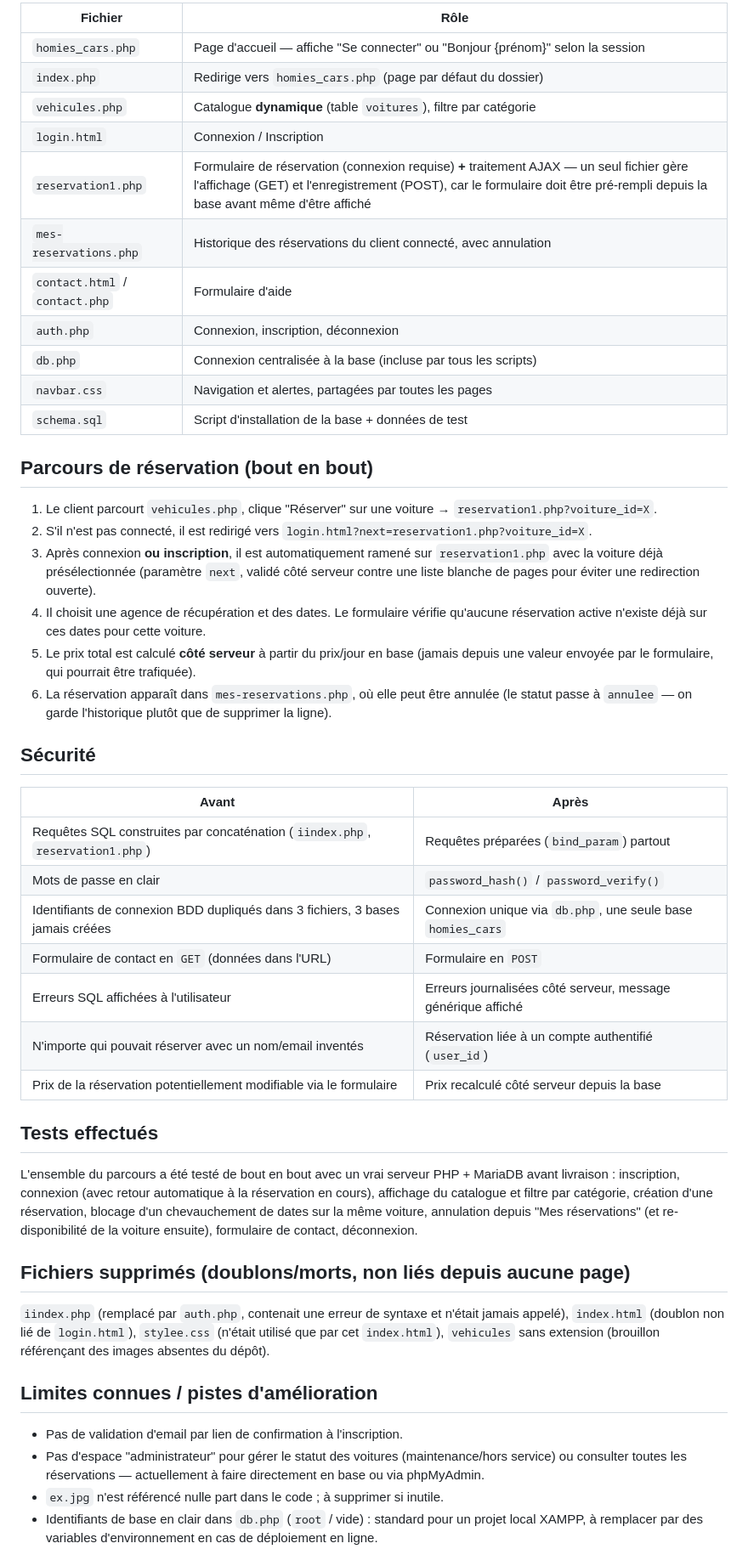
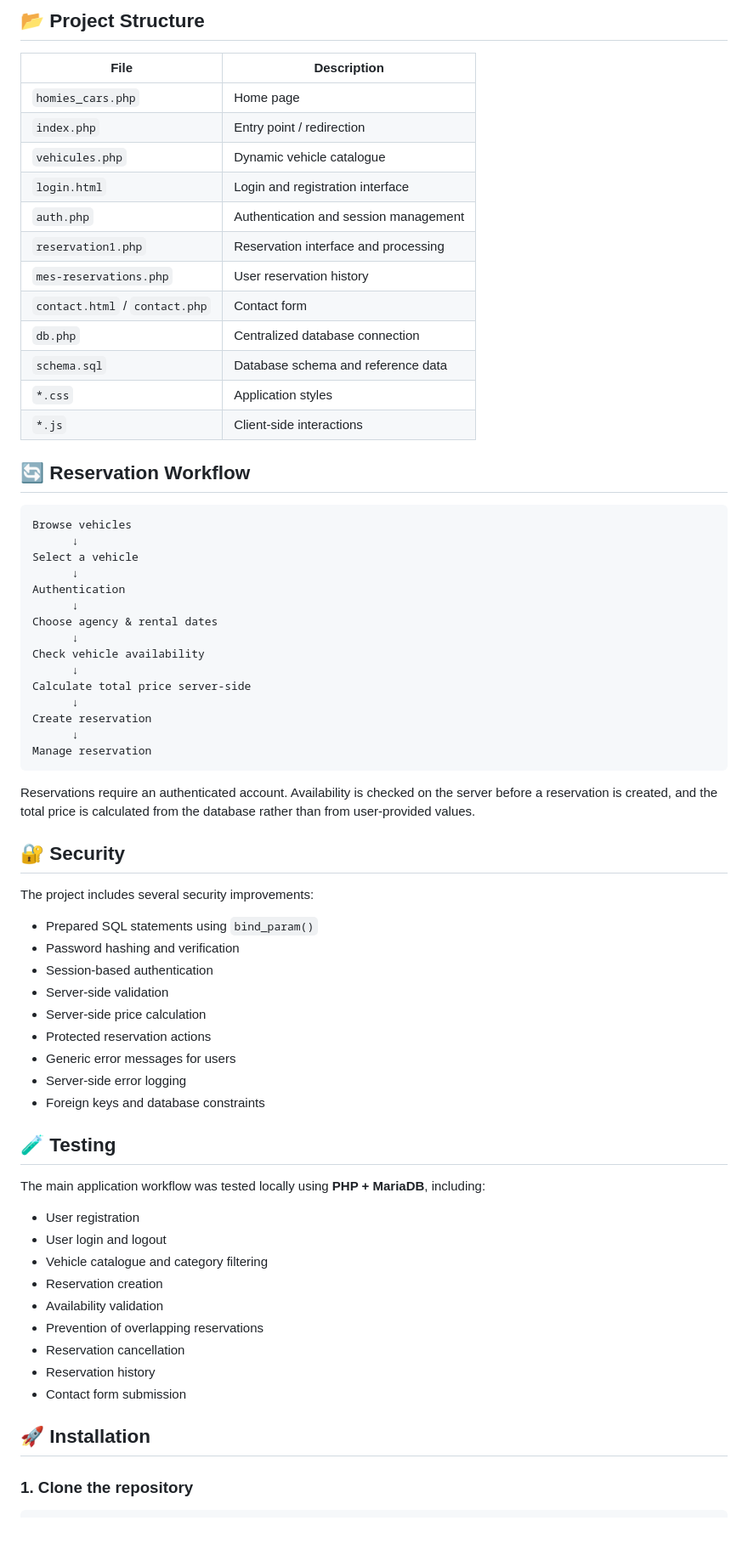
Before and after one commit to meryembouras28/homies-cars, a Markdown page: README.md, the part around one of its changes. Shown at 85% size. GitHub-like rendering; blank space fills up the shorter version.

Commit message:
ajouter readme

````diff
--- a/README.md
+++ b/README.md
@@ -60,50 +54,72 @@ created_at                   prix_total DECIMAL
 
-| Fichier | Rôle |
-|---|---|
-| `homies_cars.php` | Page d'accueil — affiche "Se connecter" ou "Bonjour {prénom}" selon la session |
-| `index.php` | Redirige vers `homies_cars.php` (page par défaut du dossier) |
-| `vehicules.php` | Catalogue **dynamique** (table `voitures`), filtre par catégorie |
-| `login.html` | Connexion / Inscription |
-| `reservation1.php` | Formulaire de réservation (connexion requise) **+** traitement AJAX — un seul fichier gère l'affichage (GET) et l'enregistrement (POST), car le formulaire doit être pré-rempli depuis la base avant même d'être affiché |
-| `mes-reservations.php` | Historique des réservations du client connecté, avec annulation |
-| `contact.html` / `contact.php` | Formulaire d'aide |
-| `auth.php` | Connexion, inscription, déconnexion |
-| `db.php` | Connexion centralisée à la base (incluse par tous les scripts) |
-| `navbar.css` | Navigation et alertes, partagées par toutes les pages |
-| `schema.sql` | Script d'installation de la base + données de test |
+## 📂 Project Structure
 
-## Parcours de réservation (bout en bout)
+| File                           | Description                           |
+| ------------------------------ | ------------------------------------- |
+| `homies_cars.php`              | Home page                             |
+| `index.php`                    | Entry point / redirection             |
+| `vehicules.php`                | Dynamic vehicle catalogue             |
+| `login.html`                   | Login and registration interface      |
+| `auth.php`                     | Authentication and session management |
+| `reservation1.php`             | Reservation interface and processing  |
+| `mes-reservations.php`         | User reservation history              |
+| `contact.html` / `contact.php` | Contact form                          |
+| `db.php`                       | Centralized database connection       |
+| `schema.sql`                   | Database schema and reference data    |
+| `*.css`                        | Application styles                    |
+| `*.js`                         | Client-side interactions              |
 
-1. Le client parcourt `vehicules.php`, clique "Réserver" sur une voiture → `reservation1.php?voiture_id=X`.
-2. S'il n'est pas connecté, il est redirigé vers `login.html?next=reservation1.php?voiture_id=X`.
-3. Après connexion **ou inscription**, il est automatiquement ramené sur `reservation1.php` avec la voiture déjà présélectionnée (paramètre `next`, validé côté serveur contre une liste blanche de pages pour éviter une redirection ouverte).
-4. Il choisit une agence de récupération et des dates. Le formulaire vérifie qu'aucune réservation active n'existe déjà sur ces dates pour cette voiture.
-5. Le prix total est calculé **côté serveur** à partir du prix/jour en base (jamais depuis une valeur envoyée par le formulaire, qui pourrait être trafiquée).
-6. La réservation apparaît dans `mes-reservations.php`, où elle peut être annulée (le statut passe à `annulee` — on garde l'historique plutôt que de supprimer la ligne).
+## 🔄 Reservation Workflow
 
-## Sécurité
+```text
+Browse vehicles
+      ↓
+Select a vehicle
+      ↓
+Authentication
+      ↓
+Choose agency & rental dates
+      ↓
+Check vehicle availability
+      ↓
+Calculate total price server-side
+      ↓
+Create reservation
+      ↓
+Manage reservation
+```
 
-| Avant | Après |
-|---|---|
-| Requêtes SQL construites par concaténation (`iindex.php`, `reservation1.php`) | Requêtes préparées (`bind_param`) partout |
-| Mots de passe en clair | `password_hash()` / `password_verify()` |
-| Identifiants de connexion BDD dupliqués dans 3 fichiers, 3 bases jamais créées | Connexion unique via `db.php`, une seule base `homies_cars` |
-| Formulaire de contact en `GET` (données dans l'URL) | Formulaire en `POST` |
-| Erreurs SQL affichées à l'utilisateur | Erreurs journalisées côté serveur, message générique affiché |
-| N'importe qui pouvait réserver avec un nom/email inventés | Réservation liée à un compte authentifié (`user_id`) |
-| Prix de la réservation potentiellement modifiable via le formulaire | Prix recalculé côté serveur depuis la base |
+Reservations require an authenticated account. Availability is checked on the server before a reservation is created, and the total price is calculated from the database rather than from user-provided values.
 
-## Tests effectués
+## 🔐 Security
 
-L'ensemble du parcours a été testé de bout en bout avec un vrai serveur PHP + MariaDB avant livraison : inscription, connexion (avec retour automatique à la réservation en cours), affichage du catalogue et filtre par catégorie, création d'une réservation, blocage d'un chevauchement de dates sur la même voiture, annulation depuis "Mes réservations" (et re-disponibilité de la voiture ensuite), formulaire de contact, déconnexion.
+The project includes several security improvements:
 
-## Fichiers supprimés (doublons/morts, non liés depuis aucune page)
+* Prepared SQL statements using `bind_param()`
+* Password hashing and verification
+* Session-based authentication
+* Server-side validation
+* Server-side price calculation
+* Protected reservation actions
+* Generic error messages for users
+* Server-side error logging
+* Foreign keys and database constraints
 
-`iindex.php` (remplacé par `auth.php`, contenait une erreur de syntaxe et n'était jamais appelé), `index.html` (doublon non lié de `login.html`), `stylee.css` (n'était utilisé que par cet `index.html`), `vehicules` sans extension (brouillon référençant des images absentes du dépôt).
+## 🧪 Testing
 
-## Limites connues / pistes d'amélioration
+The main application workflow was tested locally using **PHP + MariaDB**, including:
 
-- Pas de validation d'email par lien de confirmation à l'inscription.
-- Pas d'espace "administrateur" pour gérer le statut des voitures (maintenance/hors service) ou consulter toutes les réservations — actuellement à faire directement en base ou via phpMyAdmin.
-- `ex.jpg` n'est référencé nulle part dans le code ; à supprimer si inutile.
-- Identifiants de base en clair dans `db.php` (`root` / vide) : standard pour un projet local XAMPP, à remplacer par des variables d'environnement en cas de déploiement en ligne.
+* User registration
+* User login and logout
+* Vehicle catalogue and category filtering
+* Reservation creation
+* Availability validation
+* Prevention of overlapping reservations
+* Reservation cancellation
+* Reservation history
+* Contact form submission
+
+## 🚀 Installation
+
+### 1. Clone the repository
+
````
Also changed, not shown: other parts of README.md (+85 -47 lines).
